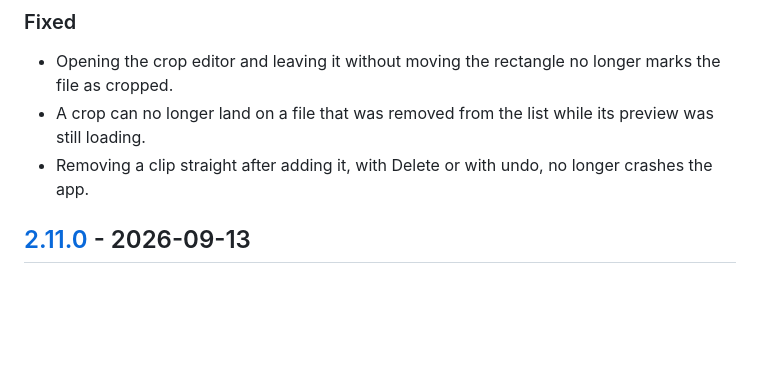
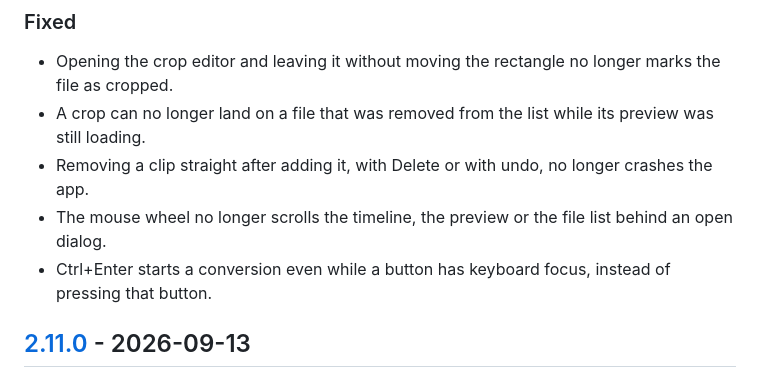
Before and after one commit to Ville-Mattila/Kuvatin, a Markdown page: CHANGELOG.md, the part around the change. Drawn GitHub-style; blank space fills up the shorter version.

Commit message:
The changelog notes the wheel and Ctrl+Enter fixes
Both reach behaviour that shipped in 2.11.0: the wheel scrolled behind open
dialogs, and a focused button took Ctrl+Enter for itself.

Co-Authored-By: Claude Opus 5 <noreply@anthropic.com>

```diff
--- a/CHANGELOG.md
+++ b/CHANGELOG.md
@@ -36,6 +36,10 @@ something is fixed.
   its preview was still loading.
 - Removing a clip straight after adding it, with Delete or with undo, no
   longer crashes the app.
+- The mouse wheel no longer scrolls the timeline, the preview or the file list
+  behind an open dialog.
+- Ctrl+Enter starts a conversion even while a button has keyboard focus,
+  instead of pressing that button.
 
 ## [2.11.0] - 2026-09-13
 A smaller release, mostly about images. WebP can now be lossless, for the
```
